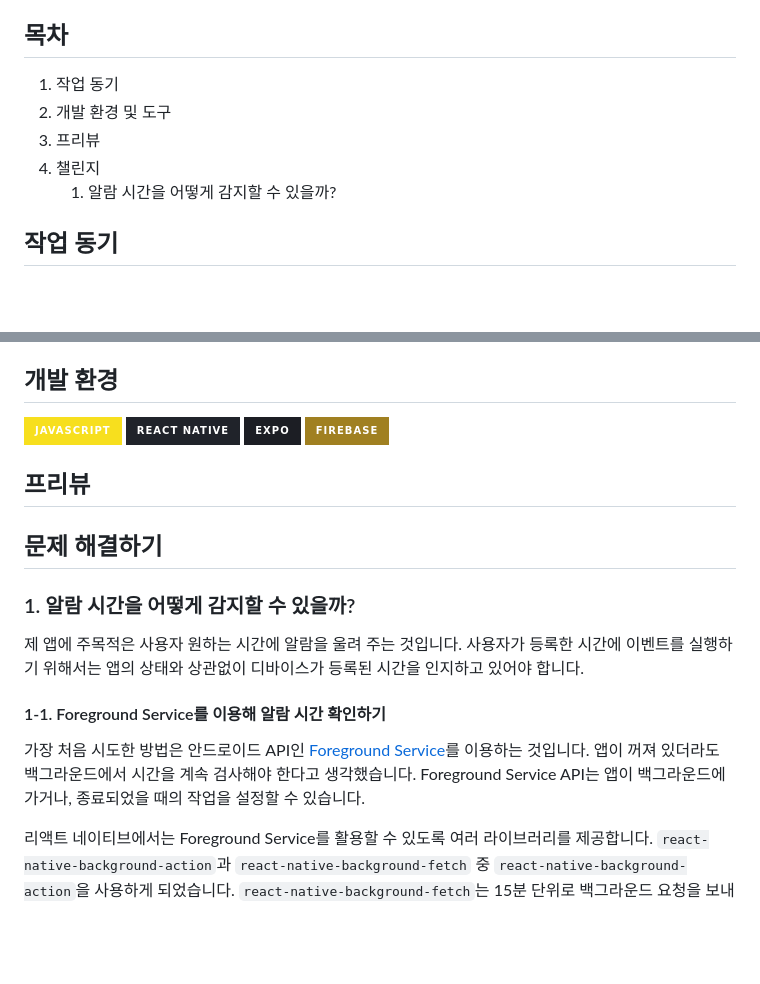
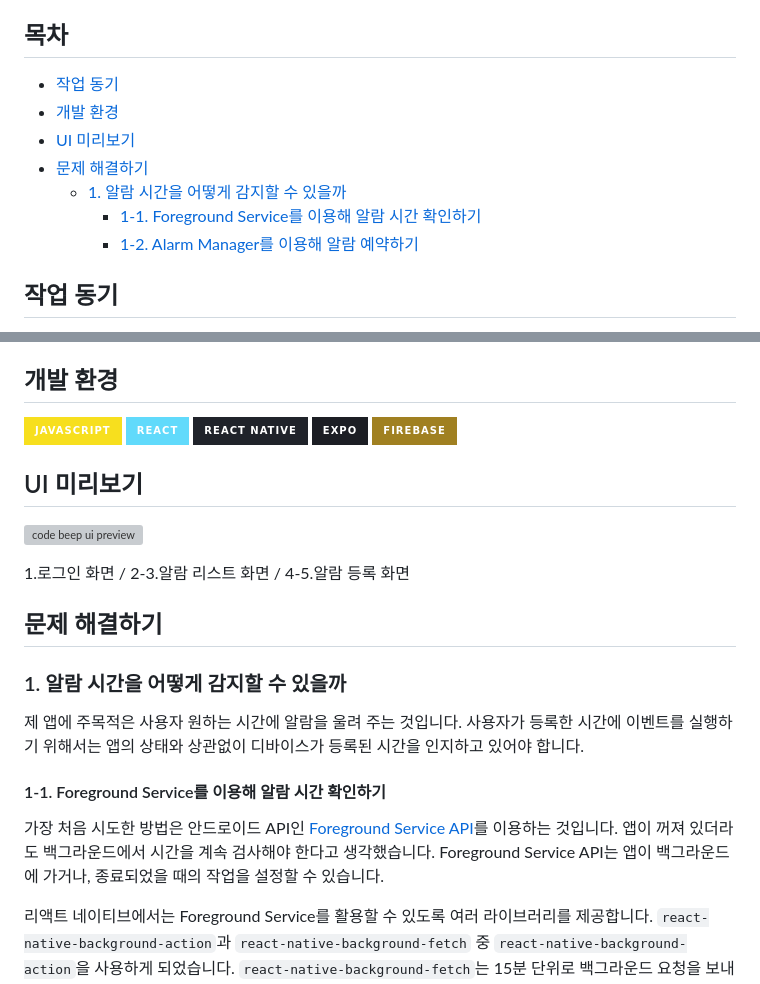
Before and after one commit to miinje/code-beep, a Markdown page: README.md, 2 parts joined by grey strips. GitHub-like rendering; badges without logos; blank space fills up the shorter version; grey boxes are pictures that could not be loaded.

Commit message:
Docs: README 목차 링크 추가

```diff
--- a/README.md
+++ b/README.md
@@ -4,11 +4,13 @@
 
 ## 목차
 
-1. 작업 동기
-2. 개발 환경 및 도구
-3. 프리뷰
-4. 챌린지
-   1. 알람 시간을 어떻게 감지할 수 있을까?
+- [작업 동기](#작업-동기)
+- [개발 환경](#개발-환경)
+- [UI 미리보기](#ui-미리보기)
+- [문제 해결하기](#문제-해결하기)
+  - [1. 알람 시간을 어떻게 감지할 수 있을까](#1-알람-시간을-어떻게-감지할-수-있을까)
+    - [1-1. Foreground Service를 이용해 알람 시간 확인하기](#1-1-foreground-service를-이용해-알람-시간-확인하기)
+    - [1-2. Alarm Manager를 이용해 알람 예약하기](#1-2-alarm-manager를-이용해-알람-예약하기)
 
 ## 작업 동기
 
@@ -20,19 +22,23 @@
 
 ## 개발 환경
 
-![React Native](https://img.shields.io/badge/javascript-F7DF1E?style=for-the-badge&logo=javascript&logoColor=black) ![React Native](https://img.shields.io/badge/react_native-%2320232a.svg?style=for-the-badge&logo=react&logoColor=%2361DAFB) ![Expo](https://img.shields.io/badge/expo-1C1E24?style=for-the-badge&logo=expo&logoColor=#D04A37) ![Firebase](https://img.shields.io/badge/firebase-a08021?style=for-the-badge&logo=firebase&logoColor=ffcd34)
+![React Native](https://img.shields.io/badge/javascript-F7DF1E?style=for-the-badge&logo=javascript&logoColor=black) ![React](https://img.shields.io/badge/react-61DAFB?style=for-the-badge&logo=react&logoColor=black) ![React Native](https://img.shields.io/badge/react_native-%2320232a.svg?style=for-the-badge&logo=react&logoColor=%2361DAFB) ![Expo](https://img.shields.io/badge/expo-1C1E24?style=for-the-badge&logo=expo&logoColor=#D04A37) ![Firebase](https://img.shields.io/badge/firebase-a08021?style=for-the-badge&logo=firebase&logoColor=ffcd34)
 
-## 프리뷰
+## UI 미리보기
+
+![code beep ui preview](https://github.com/user-attachments/assets/44ecdc0d-cae2-4169-bf66-28dc8f8e519c)
+
+<div style="color:gray">1.로그인 화면 / 2-3.알람 리스트 화면 / 4-5.알람 등록 화면</div>
 
 ## 문제 해결하기
 
-### 1. 알람 시간을 어떻게 감지할 수 있을까?
+### 1. 알람 시간을 어떻게 감지할 수 있을까
 
 제 앱에 주목적은 사용자 원하는 시간에 알람을 울려 주는 것입니다. 사용자가 등록한 시간에 이벤트를 실행하기 위해서는 앱의 상태와 상관없이 디바이스가 등록된 시간을 인지하고 있어야 합니다.
 
 #### 1-1. Foreground Service를 이용해 알람 시간 확인하기
 
-가장 처음 시도한 방법은 안드로이드 API인 [Foreground Service](https://developer.android.com/develop/background-work/services/fgs?hl=ko)를 이용하는 것입니다. 앱이 꺼져 있더라도 백그라운드에서 시간을 계속 검사해야 한다고 생각했습니다. Foreground Service API는 앱이 백그라운드에 가거나, 종료되었을 때의 작업을 설정할 수 있습니다.
+가장 처음 시도한 방법은 안드로이드 API인 [Foreground Service API](https://developer.android.com/develop/background-work/services/fgs?hl=ko)를 이용하는 것입니다. 앱이 꺼져 있더라도 백그라운드에서 시간을 계속 검사해야 한다고 생각했습니다. Foreground Service API는 앱이 백그라운드에 가거나, 종료되었을 때의 작업을 설정할 수 있습니다.
 
 리액트 네이티브에서는 Foreground Service를 활용할 수 있도록 여러 라이브러리를 제공합니다. `react-native-background-action`과 `react-native-background-fetch` 중 `react-native-background-action`을 사용하게 되었습니다. `react-native-background-fetch`는 15분 단위로 백그라운드 요청을 보내는 제한이 있지만, `react-native-background-action`은 이러한 시간제한 없이 작업을 실행할 수 있었기 때문입니다.
 
```
Also changed, not shown: other parts of README.md (+1 -1 lines).
